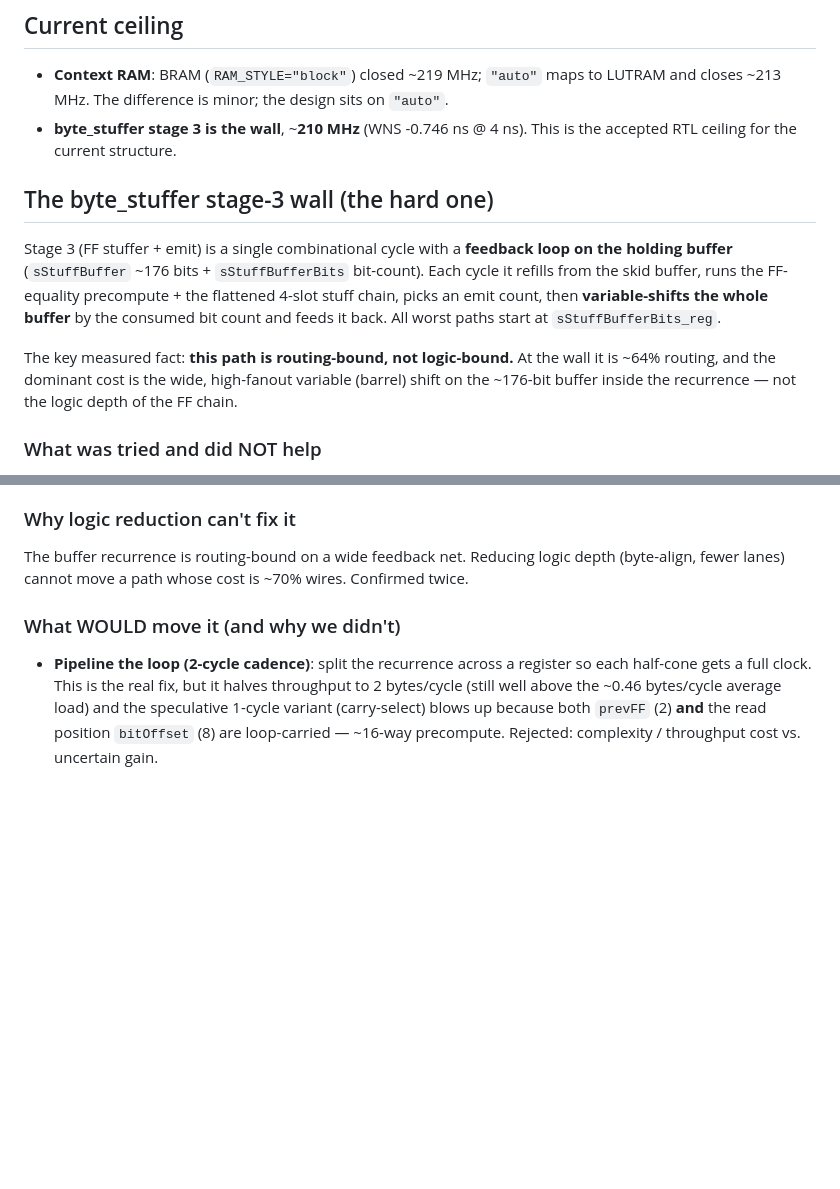
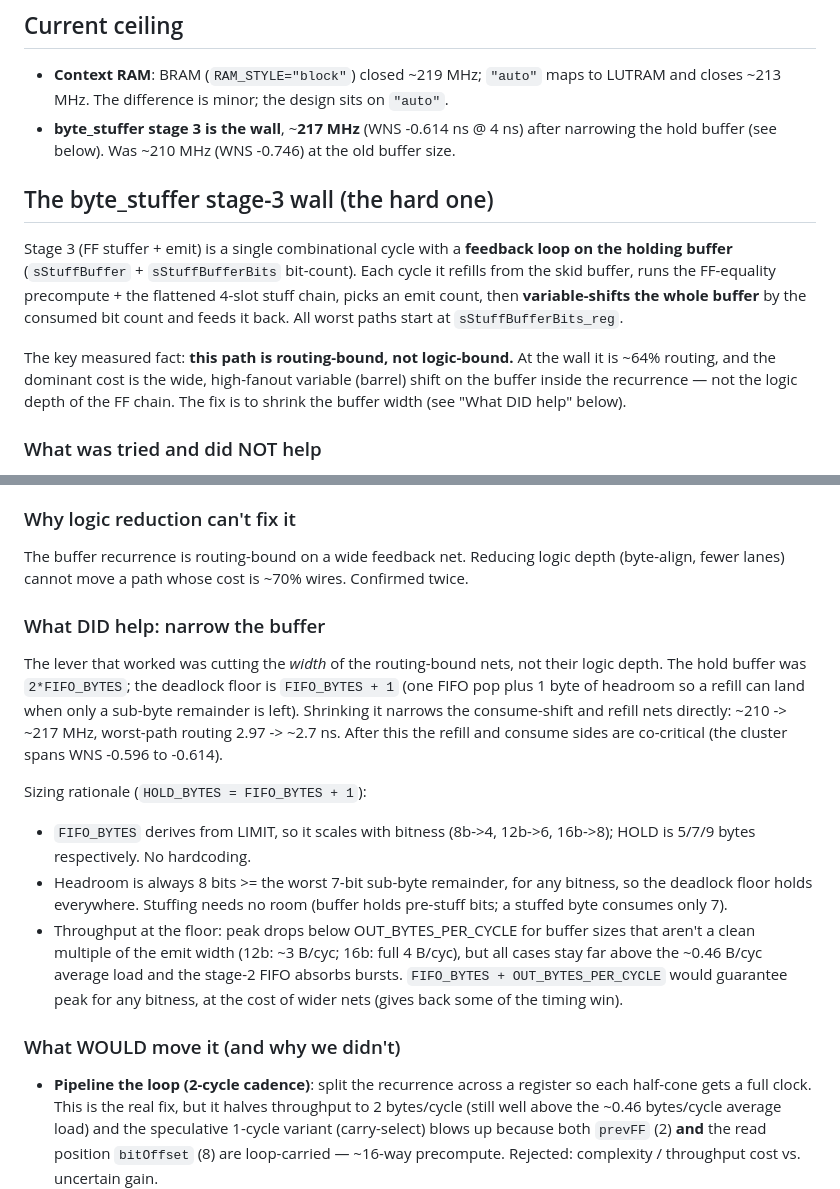
Before and after one commit to VitorMendesC/OpenJLS, a Markdown page: Docs/timing_considerations.md, 2 parts joined by grey strips. GitHub-like rendering; blank space fills up the shorter version.

Commit message:
`timing_considerations`: Record buffer-narrowing timing win
Add the lever that worked (shrinking the stage-3 hold buffer to
FIFO_BYTES + 1 narrows the routing-bound nets, ~210 -> ~217 MHz) and the
bitness-aware sizing rationale. Update the ceiling to ~217 MHz.

Co-Authored-By: Claude Opus 4.8 <noreply@anthropic.com>

```diff
--- a/Docs/timing_considerations.md
+++ b/Docs/timing_considerations.md
@@ -22,20 +22,21 @@ cluster.
 
 - **Context RAM**: BRAM (`RAM_STYLE="block"`) closed ~219 MHz; `"auto"` maps to LUTRAM
   and closes ~213 MHz. The difference is minor; the design sits on `"auto"`.
-- **byte_stuffer stage 3 is the wall**, ~**210 MHz** (WNS -0.746 ns @ 4 ns). This is the
-  accepted RTL ceiling for the current structure.
+- **byte_stuffer stage 3 is the wall**, ~**217 MHz** (WNS -0.614 ns @ 4 ns) after
+  narrowing the hold buffer (see below). Was ~210 MHz (WNS -0.746) at the old buffer size.
 
 ## The byte_stuffer stage-3 wall (the hard one)
 
 Stage 3 (FF stuffer + emit) is a single combinational cycle with a **feedback loop on
-the holding buffer** (`sStuffBuffer` ~176 bits + `sStuffBufferBits` bit-count). Each
-cycle it refills from the skid buffer, runs the FF-equality precompute + the flattened
-4-slot stuff chain, picks an emit count, then **variable-shifts the whole buffer** by the
+the holding buffer** (`sStuffBuffer` + `sStuffBufferBits` bit-count). Each cycle it
+refills from the skid buffer, runs the FF-equality precompute + the flattened 4-slot
+stuff chain, picks an emit count, then **variable-shifts the whole buffer** by the
 consumed bit count and feeds it back. All worst paths start at `sStuffBufferBits_reg`.
 
 The key measured fact: **this path is routing-bound, not logic-bound.** At the wall it is
 ~64% routing, and the dominant cost is the wide, high-fanout variable (barrel) shift on
-the ~176-bit buffer inside the recurrence — not the logic depth of the FF chain.
+the buffer inside the recurrence — not the logic depth of the FF chain. The fix is to
+shrink the buffer width (see "What DID help" below).
 
 ### What was tried and did NOT help
 
@@ -59,6 +60,27 @@ the ~176-bit buffer inside the recurrence — not the logic depth of the FF chai
 The buffer recurrence is routing-bound on a wide feedback net. Reducing logic depth
 (byte-align, fewer lanes) cannot move a path whose cost is ~70% wires. Confirmed twice.
 
+### What DID help: narrow the buffer
+
+The lever that worked was cutting the *width* of the routing-bound nets, not their logic
+depth. The hold buffer was `2*FIFO_BYTES`; the deadlock floor is `FIFO_BYTES + 1` (one
+FIFO pop plus 1 byte of headroom so a refill can land when only a sub-byte remainder is
+left). Shrinking it narrows the consume-shift and refill nets directly: ~210 -> ~217 MHz,
+worst-path routing 2.97 -> ~2.7 ns. After this the refill and consume sides are
+co-critical (the cluster spans WNS -0.596 to -0.614).
+
+Sizing rationale (`HOLD_BYTES = FIFO_BYTES + 1`):
+- `FIFO_BYTES` derives from LIMIT, so it scales with bitness (8b->4, 12b->6, 16b->8);
+  HOLD is 5/7/9 bytes respectively. No hardcoding.
+- Headroom is always 8 bits >= the worst 7-bit sub-byte remainder, for any bitness, so
+  the deadlock floor holds everywhere. Stuffing needs no room (buffer holds pre-stuff
+  bits; a stuffed byte consumes only 7).
+- Throughput at the floor: peak drops below OUT_BYTES_PER_CYCLE for buffer sizes that
+  aren't a clean multiple of the emit width (12b: ~3 B/cyc; 16b: full 4 B/cyc), but all
+  cases stay far above the ~0.46 B/cyc average load and the stage-2 FIFO absorbs bursts.
+  `FIFO_BYTES + OUT_BYTES_PER_CYCLE` would guarantee peak for any bitness, at the cost of
+  wider nets (gives back some of the timing win).
+
 ### What WOULD move it (and why we didn't)
 
 - **Pipeline the loop (2-cycle cadence)**: split the recurrence across a register so each
```
